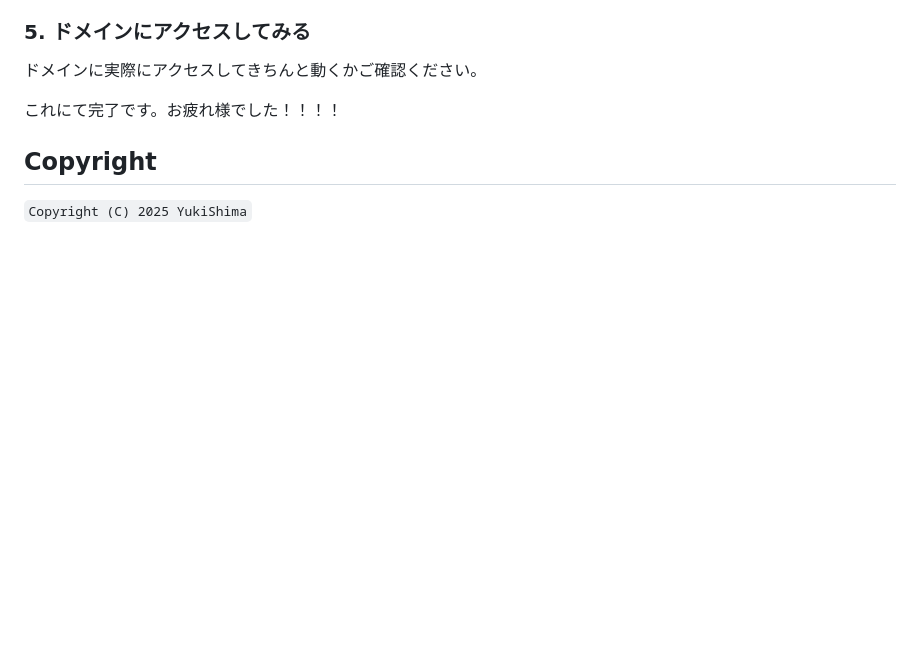
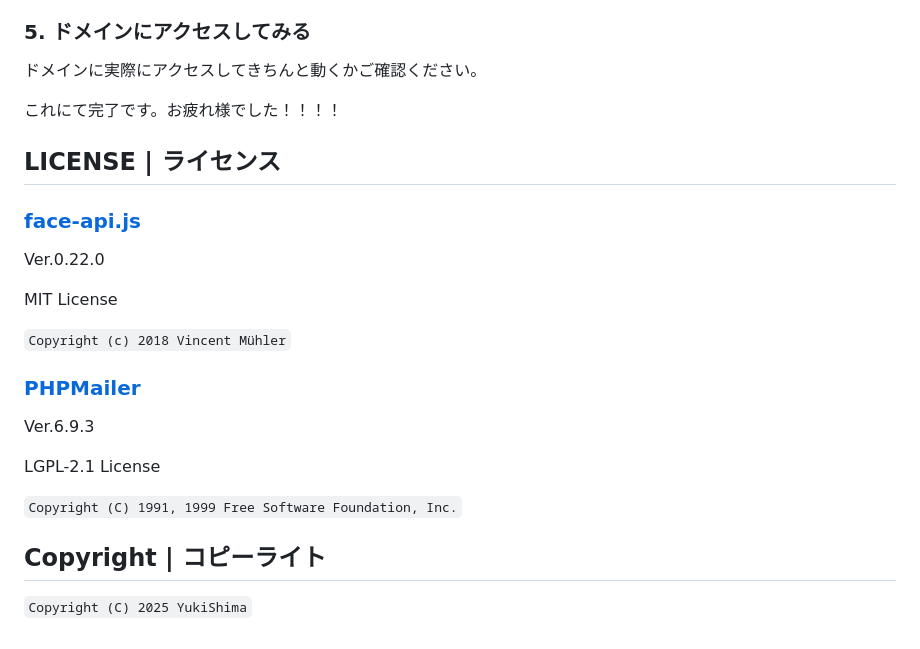
Before and after one commit to YukiShima1010/mi-Tsuketa, a Markdown page: README.md, the part around the change printed below. Rendered like a GitHub page; blank space fills up the shorter version.

````diff
--- a/README.md
+++ b/README.md
@@ -356,6 +369,25 @@ E-Mail：contact@nami-shiro.ed.jp
 
 これにて完了です。お疲れ様でした！！！！
 
-## Copyright
+## LICENSE | ライセンス
+
+### [face-api.js](https://github.com/justadudewhohacks/face-api.js)
+
+Ver.0.22.0
+
+MIT License
+
+```Copyright (c) 2018 Vincent Mühler```
+
+### [PHPMailer](https://github.com/PHPMailer/PHPMailer)
+
+Ver.6.9.3
+
+LGPL-2.1 License
+
+```Copyright (C) 1991, 1999 Free Software Foundation, Inc.```
+
+
+## Copyright | コピーライト
 
 ```Copyright (C) 2025 YukiShima```
````
Also changed, not shown: other parts of README.md (+32 -19 lines).
